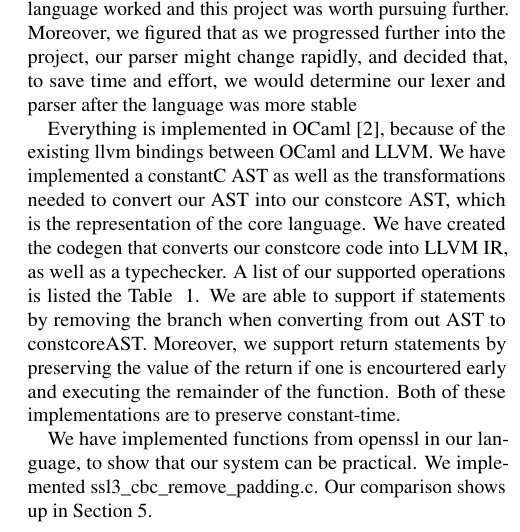
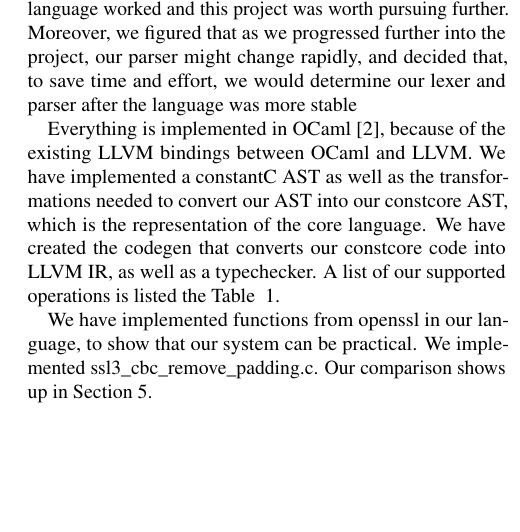
Before and after one commit to PLSysSec/FaCT, a LaTeX paper (paper/paper.tex, which reads paper/implementation.tex): part of one column of page 2 of 2, cut so that both start at the same text, the shorter picture padded with empty space. Compiled offline with pdfLaTeX.

Commit message:
removed redundancy in implementation

```diff
--- a/paper/implementation.tex
+++ b/paper/implementation.tex
@@ -10,16 +10,12 @@ further into the project, our parser might change rapidly, and decided that, to
 save time and effort, we would determine our lexer and parser after the language
 was more stable
 
-Everything is implemented in OCaml\cite{ocaml}, because of the existing llvm
+Everything is implemented in OCaml\cite{ocaml}, because of the existing LLVM
 bindings between OCaml and LLVM.  We have implemented a constantC AST as well as
 the transformations needed to convert our AST into our constcore AST, which is
 the representation of the core language.  We have created the codegen that
 converts our constcore code into LLVM IR, as well as a typechecker. A list of
-our supported operations is listed the Table ~\ref{table:functions}. We are able
-to support if statements by removing the branch when converting from out AST to
-constcoreAST. Moreover, we support return statements by preserving the value of
-the return if one is encourtered early and executing the remainder of the
-function. Both of these implementations are to preserve constant-time.
+our supported operations is listed the Table ~\ref{table:functions}.
 
 We have implemented functions from openssl in our language, to show that our
 system can be practical. We implemented ssl3\_cbc\_remove\_padding.c. Our
```
